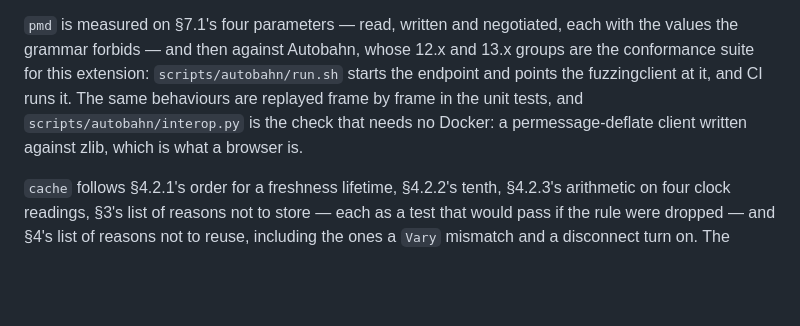
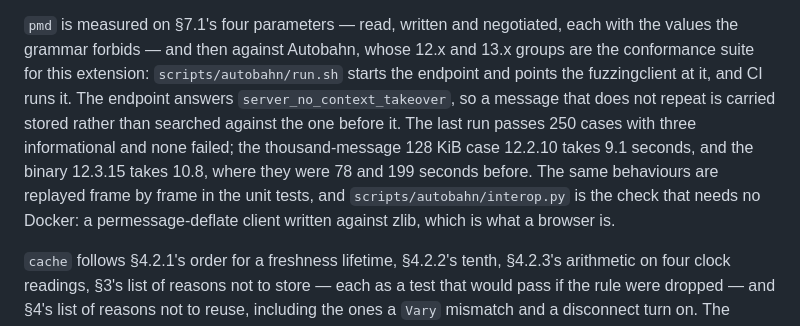
Before and after one commit to moonbitstack/moonhttp, a Markdown page: README.md, the part around the change. Drawn GitHub-style; blank space fills up the shorter version.

Commit message:
docs(moonhttp): the conformance numbers the last run measured
12.2.10 takes 9.1 seconds and 12.3.15 takes 10.8, where they were 78 and 199;
250 cases pass with three informational and none failed. The endpoint answers
server_no_context_takeover, which is what makes a non-repeating message stored
rather than searched across messages.

```diff
--- a/README.md
+++ b/README.md
@@ -242,10 +242,15 @@ in cost at the lengths a WebSocket carries.
 `pmd` is measured on §7.1's four parameters — read, written and negotiated, each
 with the values the grammar forbids — and then against Autobahn, whose 12.x and
 13.x groups are the conformance suite for this extension: `scripts/autobahn/run.sh`
-starts the endpoint and points the fuzzingclient at it, and CI runs it. The same
-behaviours are replayed frame by frame in the unit tests, and
-`scripts/autobahn/interop.py` is the check that needs no Docker: a permessage-deflate
-client written against zlib, which is what a browser is.
+starts the endpoint and points the fuzzingclient at it, and CI runs it. The
+endpoint answers `server_no_context_takeover`, so a message that does not repeat
+is carried stored rather than searched against the one before it. The last run
+passes 250 cases with three informational and none failed; the thousand-message
+128 KiB case 12.2.10 takes 9.1 seconds, and the binary 12.3.15 takes 10.8, where
+they were 78 and 199 seconds before. The same behaviours are replayed frame by
+frame in the unit tests, and `scripts/autobahn/interop.py` is the check that needs
+no Docker: a permessage-deflate client written against zlib, which is what a
+browser is.
 
 `cache` follows §4.2.1's order for a freshness lifetime, §4.2.2's tenth, §4.2.3's
 arithmetic on four clock readings, §3's list of reasons not to store — each as a
```
